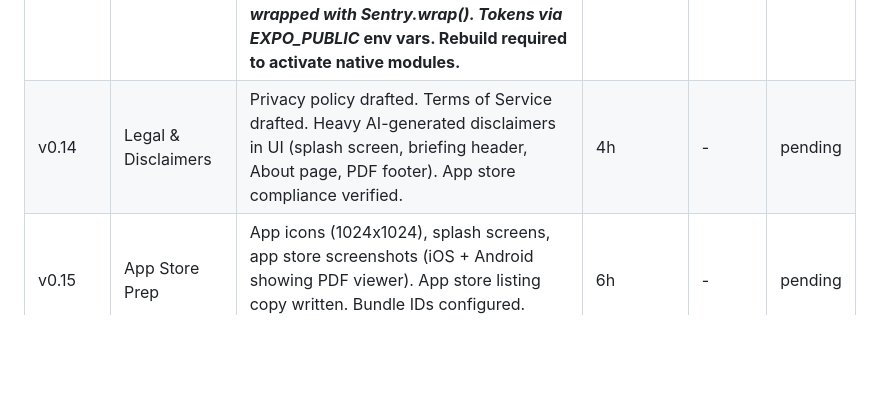
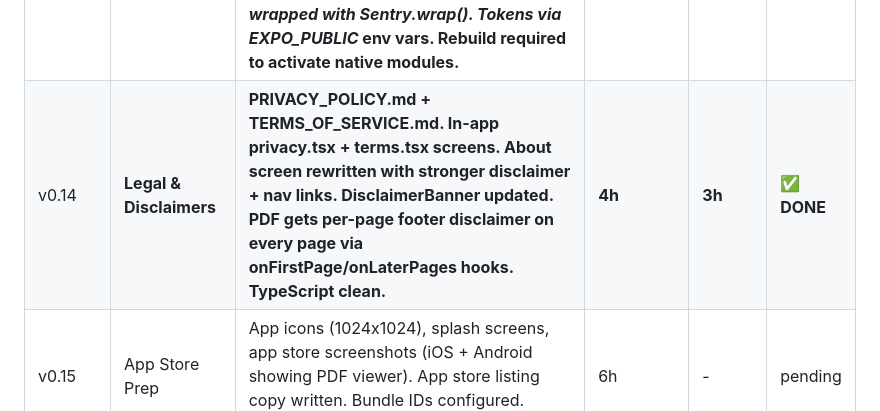
Before and after one commit to PCSchmidt/SITREP, a Markdown page: VERSION_ROADMAP.md, the part around the change. GitHub-like rendering; blank space fills up the shorter version.

Commit message:
Docs: Mark v0.14 Legal complete in SPEC and roadmap

```diff
--- a/VERSION_ROADMAP.md
+++ b/VERSION_ROADMAP.md
@@ -37,7 +37,7 @@ with a note on what drives the uncertainty.
 | v0.11 | **Source Expansion** | **RSSBaseScraper base class (stdlib XML + httpx, no new deps). Defense One, Breaking Defense rewritten to RSS. War on the Rocks added (replaces paywalled IISS). The War Zone + Al Jazeera added. 6 working scrapers, ~84 articles/week (was 16). CloakBrowser path documented for post-v1.0 expansion.** | **12-16h** | **12h** | **✅ DONE** |
 | v0.12 | **Global Briefing** | **GET /briefing/global + synthesize_global() with cross-regional system prompt (thematic sections: Great Power Competition, Energy Coercion, Alliance Dynamics). ALL tab uses useGlobalBriefing() hook. Weekly pipeline generates global briefing as Step 4. Debug console.logs removed.** | **6h** | **5h** | **✅ DONE** |
 | v0.13 | **Analytics Integration** | **@sentry/react-native + mixpanel-react-native installed. services/analytics.ts wrapper with graceful degradation. 5 events instrumented: app_open (_layout), briefing_view (detail), region_filter (index), pdf_view + pdf_share (pdf). Root wrapped with Sentry.wrap(). Tokens via EXPO_PUBLIC_ env vars. Rebuild required to activate native modules.** | **6h** | **4h** | **✅ DONE** |
-| v0.14 | Legal & Disclaimers | Privacy policy drafted. Terms of Service drafted. Heavy AI-generated disclaimers in UI (splash screen, briefing header, About page, PDF footer). App store compliance verified. | 4h | - | pending |
+| v0.14 | **Legal & Disclaimers** | **PRIVACY_POLICY.md + TERMS_OF_SERVICE.md. In-app privacy.tsx + terms.tsx screens. About screen rewritten with stronger disclaimer + nav links. DisclaimerBanner updated. PDF gets per-page footer disclaimer on every page via onFirstPage/onLaterPages hooks. TypeScript clean.** | **4h** | **3h** | **✅ DONE** |
 | v0.15 | App Store Prep | App icons (1024x1024), splash screens, app store screenshots (iOS + Android showing PDF viewer). App store listing copy written. Bundle IDs configured. Signing certificates ready. | 6h | - | pending |
 | v0.16 | Beta Testing | TestFlight (iOS) + Play Store Beta (Android) deployed. 5-10 beta testers recruited. Bug fixes from feedback. PDF generation/viewing tested on real devices. Crash-free rate > 99%. | 8-16h (depends on feedback volume) | - | pending |
 | v1.0 | Production Live | App Store submission approved. Google Play Store submission approved. App live and discoverable. Portfolio page (pcschmidt.github.io) updated with app store links and screenshots. | 6-12h (depends on review times) | - | pending |
```
Also changed, not shown: SPEC.md (+2 -2 lines).
